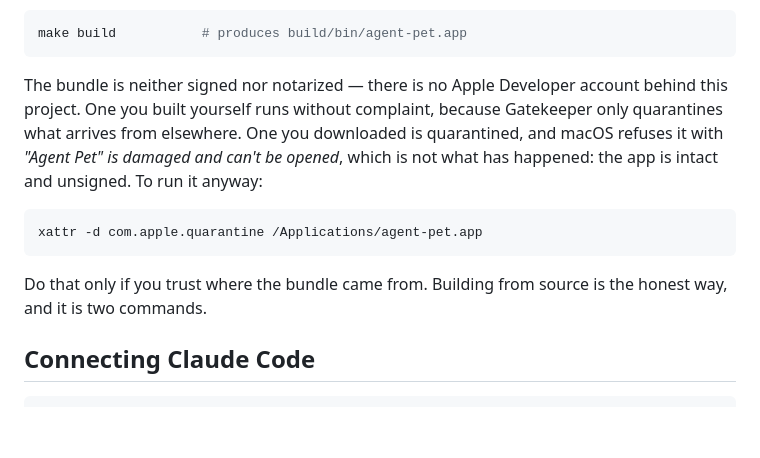
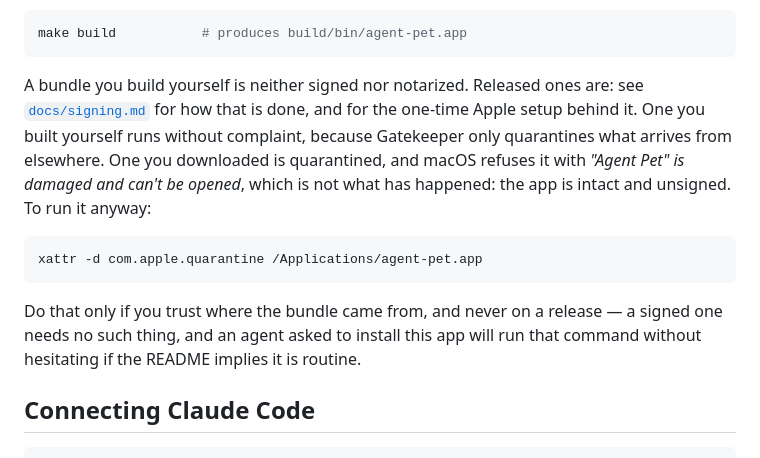
Before and after one commit to lijuno/agent-pet, a Markdown page: README.md, the part around the change. Drawn GitHub-style; blank space fills up the shorter version.

````diff
--- a/README.md
+++ b/README.md
@@ -74,8 +74,9 @@ A release build:
 make build           # produces build/bin/agent-pet.app
 ```
 
-The bundle is neither signed nor notarized — there is no Apple Developer
-account behind this project. One you built yourself runs without complaint,
+A bundle you build yourself is neither signed nor notarized. Released ones
+are: see [`docs/signing.md`](docs/signing.md) for how that is done, and for the
+one-time Apple setup behind it. One you built yourself runs without complaint,
 because Gatekeeper only quarantines what arrives from elsewhere. One you
 downloaded is quarantined, and macOS refuses it with *"Agent Pet" is damaged
 and can't be opened*, which is not what has happened: the app is intact and
@@ -85,8 +86,9 @@ unsigned. To run it anyway:
 xattr -d com.apple.quarantine /Applications/agent-pet.app
 ```
 
-Do that only if you trust where the bundle came from. Building from source is
-the honest way, and it is two commands.
+Do that only if you trust where the bundle came from, and never on a release —
+a signed one needs no such thing, and an agent asked to install this app will
+run that command without hesitating if the README implies it is routine.
 
 ## Connecting Claude Code
 
````
Also changed, not shown: CLAUDE.md (+3 -0 lines), docs/signing.md (added, +239 -0 lines).
